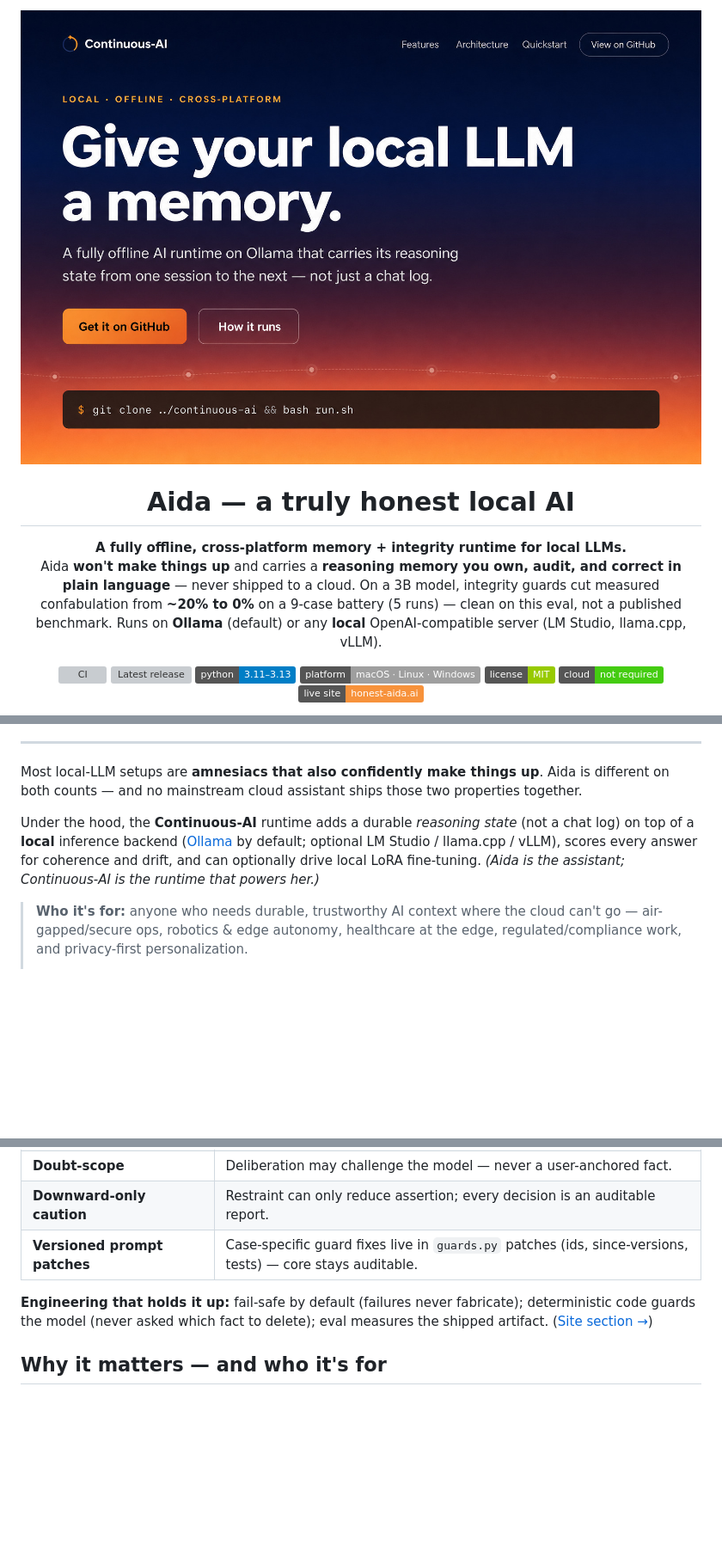
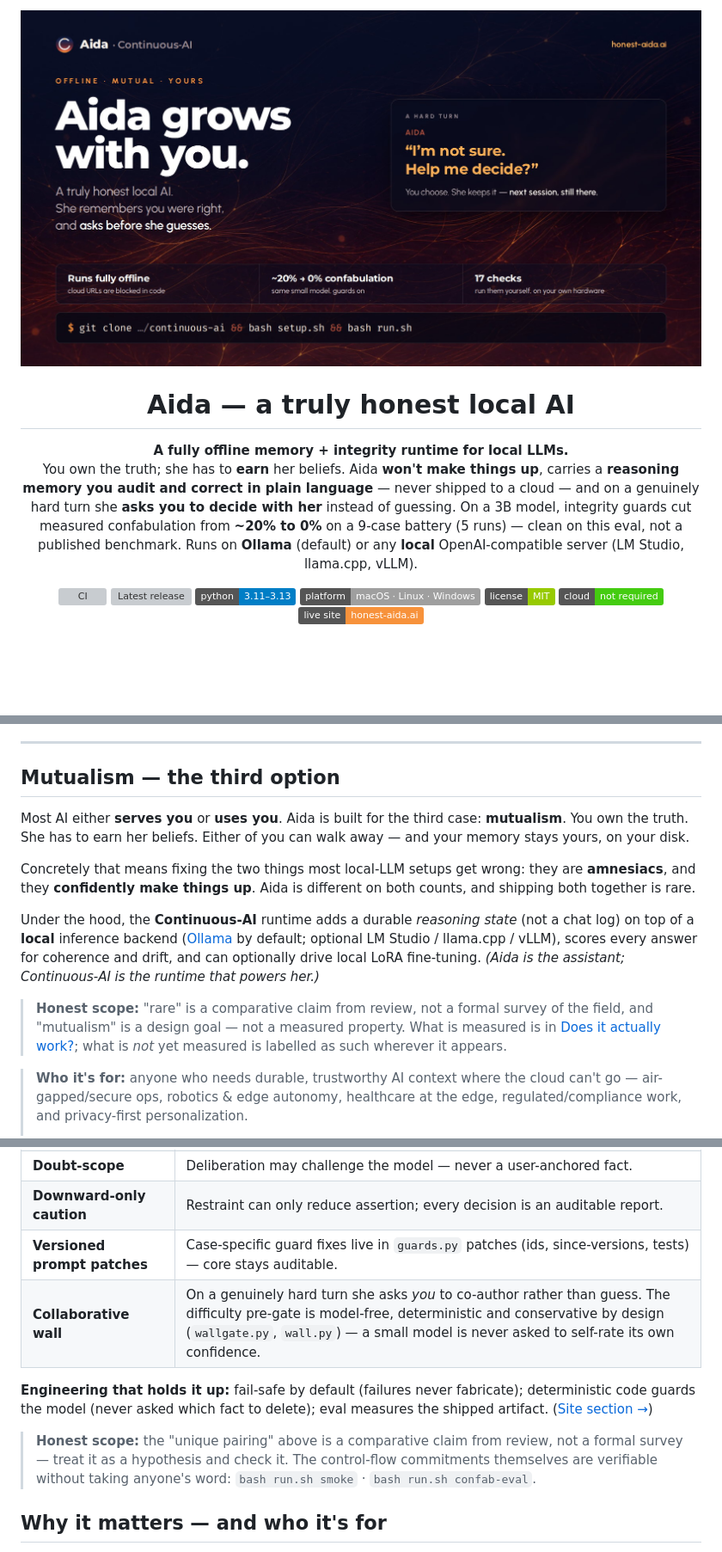
Before and after one commit to StewAlexander-com/continuous-ai, a Markdown page: README.md, 3 parts joined by grey strips. Shown: that part at 86% size. Drawn GitHub-style; pictures changed too: docs/assets/readme-hero.jpg; badges without logos; blank space fills up the shorter version; grey boxes are pictures that could not be loaded.

Commit message:
docs(readme): lead with mutualism, surface the wall, calibrate the claim
The README still argued the position the site retired. Three fixes.

Hero image was a generation behind: it sold "give your local LLM a memory"
directly above an H1 that says "a truly honest local AI", and its terminal
line (`git clone … && bash run.sh`) skips setup.sh, so it fails on a fresh
clone. Regenerated from the site's own tokens and hero copy — same
Montserrat/Urbanist/Fira Code, same hero-bg filament field — so the two
cannot drift apart again. 186KB, down from 247KB. Alt text updated too;
it still advertised the retired positioning.

Opening argument now leads with mutualism (serves you / uses you / grows
with you) instead of the deficit frame, and the rare-pairing claim is
calibrated to match what the site is willing to say in public: the site
labels it "a comparative claim from review, not a formal survey," the
README stated it flat as "no mainstream cloud assistant ships those two
properties together." For this project, docs being less calibrated than
marketing is the worst kind of bug. Same caveat now carried where the
claim is actually made, under "Why it's different".

The collaborative wall gets its own capability row and its own mechanism
row. It is the site's hero moment and appeared here only as half a clause
inside "Earned beliefs" plus a config key. New icon-ask.svg matches the
existing set (24x24, #E07A2F, stroke-width 2).

Not addressed here: the it/she pronoun mix, `Recent` sitting above the
features, and the L3 A/B result still buried in a collapsed block.

```diff
--- a/README.md
+++ b/README.md
@@ -7,8 +7,8 @@
 <h1 align="center">Aida — a truly honest local AI</h1>
 
 <p align="center">
-  <strong>A fully offline, cross-platform memory + integrity runtime for local LLMs.</strong><br>
-  Aida <strong>won't make things up</strong> and carries a <strong>reasoning memory you own, audit, and correct in plain language</strong> — never shipped to a cloud. On a 3B model, integrity guards cut measured confabulation from <strong>~20% to 0%</strong> on a 9-case battery (5 runs) — clean on this eval, not a published benchmark. Runs on <strong>Ollama</strong> (default) or any <strong>local</strong> OpenAI-compatible server (LM Studio, llama.cpp, vLLM).
+  <strong>A fully offline memory + integrity runtime for local LLMs.</strong><br>
+  You own the truth; she has to <strong>earn</strong> her beliefs. Aida <strong>won't make things up</strong>, carries a <strong>reasoning memory you audit and correct in plain language</strong> — never shipped to a cloud — and on a genuinely hard turn she <strong>asks you to decide with her</strong> instead of guessing. On a 3B model, integrity guards cut measured confabulation from <strong>~20% to 0%</strong> on a 9-case battery (5 runs) — clean on this eval, not a published benchmark. Runs on <strong>Ollama</strong> (default) or any <strong>local</strong> OpenAI-compatible server (LM Studio, llama.cpp, vLLM).
 </p>
 
 <p align="center">
@@ -33,9 +34,15 @@
 
 ---
 
-Most local-LLM setups are **amnesiacs that also confidently make things up**. Aida is different on both counts — and no mainstream cloud assistant ships those two properties together.
+## Mutualism — the third option
+
+Most AI either **serves you** or **uses you**. Aida is built for the third case: **mutualism**. You own the truth. She has to earn her beliefs. Either of you can walk away — and your memory stays yours, on your disk.
+
+Concretely that means fixing the two things most local-LLM setups get wrong: they are **amnesiacs**, and they **confidently make things up**. Aida is different on both counts, and shipping both together is rare.
 
 Under the hood, the **Continuous-AI** runtime adds a durable *reasoning state* (not a chat log) on top of a **local** inference backend ([Ollama](https://ollama.com) by default; optional LM Studio / llama.cpp / vLLM), scores every answer for coherence and drift, and can optionally drive local LoRA fine-tuning. *(Aida is the assistant; Continuous-AI is the runtime that powers her.)*
+
+> **Honest scope:** "rare" is a comparative claim from review, not a formal survey of the field, and "mutualism" is a design goal — not a measured property. What is measured is in [Does it actually work?](#does-it-actually-work); what is *not* yet measured is labelled as such wherever it appears.
 
 > **Who it's for:** anyone who needs durable, trustworthy AI context where the cloud can't go — air-gapped/secure ops, robotics & edge autonomy, healthcare at the edge, regulated/compliance work, and privacy-first personalization.
 >
@@ -148,8 +156,11 @@ Reproduce: `bash run.sh confab-eval`. End-to-end stack: `bash run.sh smoke`.
 | **Doubt-scope** | Deliberation may challenge the model — never a user-anchored fact. |
 | **Downward-only caution** | Restraint can only reduce assertion; every decision is an auditable report. |
 | **Versioned prompt patches** | Case-specific guard fixes live in `guards.py` patches (ids, since-versions, tests) — core stays auditable. |
+| **Collaborative wall** | On a genuinely hard turn she asks *you* to co-author rather than guess. The difficulty pre-gate is model-free, deterministic and conservative by design (`wallgate.py`, `wall.py`) — a small model is never asked to self-rate its own confidence. |
 
 **Engineering that holds it up:** fail-safe by default (failures never fabricate); deterministic code guards the model (never asked which fact to delete); eval measures the shipped artifact. ([Site section →](https://www.honest-aida.ai/#different))
+
+> **Honest scope:** the "unique pairing" above is a comparative claim from review, not a formal survey — treat it as a hypothesis and check it. The control-flow commitments themselves are verifiable without taking anyone's word: `bash run.sh smoke` · `bash run.sh confab-eval`.
 
 ## Why it matters — and who it's for
 
```
Also changed, not shown: other parts of README.md (+4 -2 lines), 1 other file.
